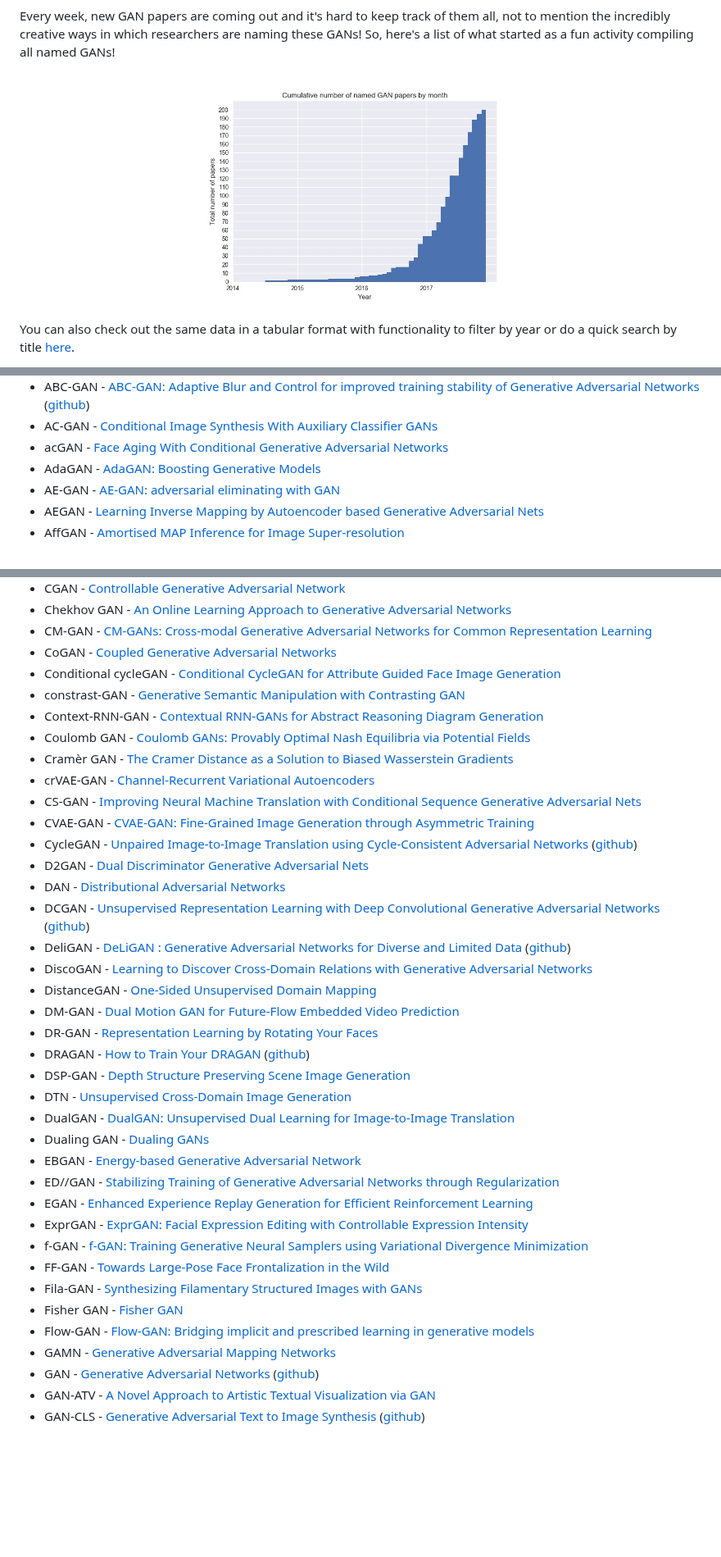
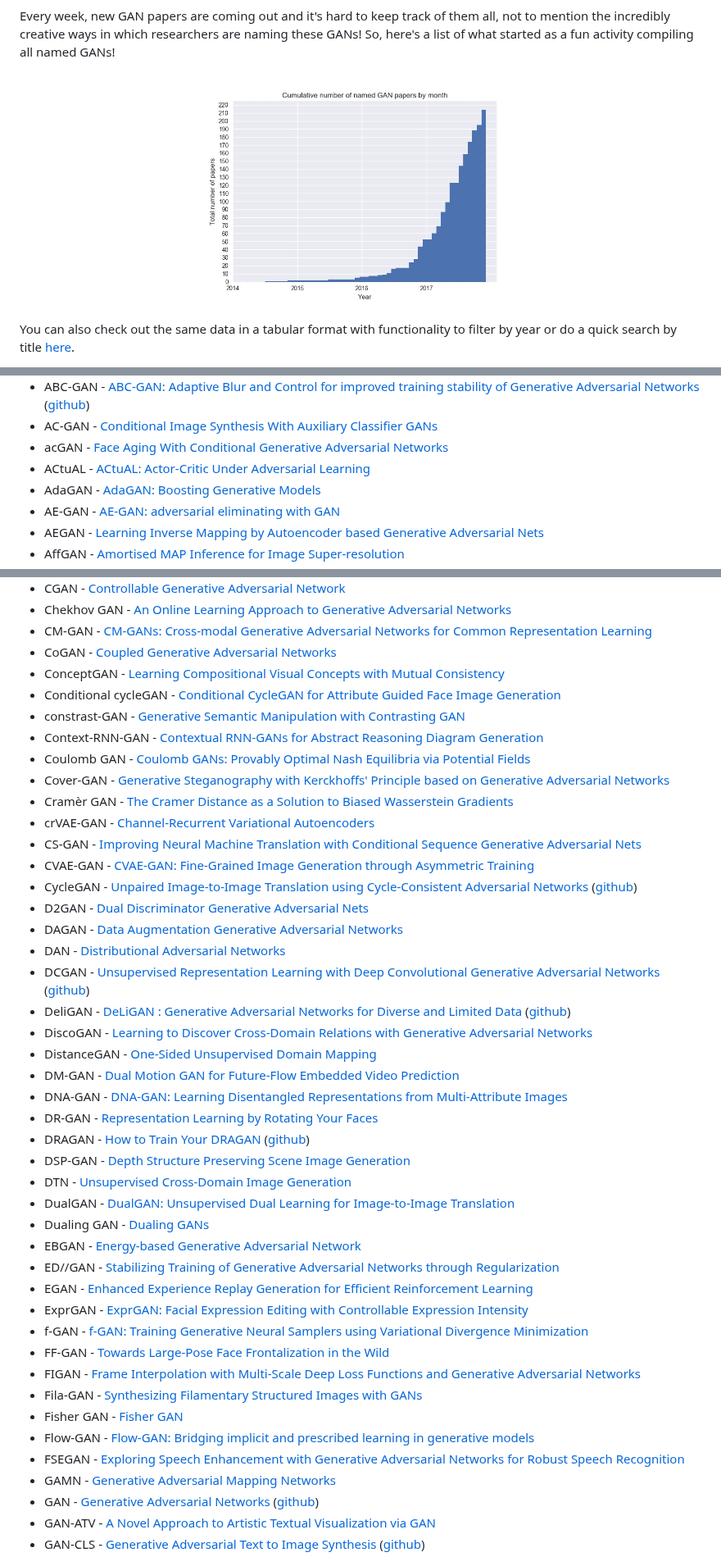
Before and after one commit to hindupuravinash/the-gan-zoo, a Markdown page: README.md, 3 parts joined by grey strips. Shown at 82% size. GitHub-like rendering; pictures changed too: cumulative_gans.jpg; blank space fills up the shorter version.

```diff
--- a/README.md
+++ b/README.md
@@ -18,6 +18,7 @@ Check out [Deep Hunt](https://deephunt.in) - my weekly AI newsletter for this re
 * ABC-GAN - [ABC-GAN: Adaptive Blur and Control for improved training stability of Generative Adversarial Networks](https://drive.google.com/file/d/0B3wEP_lEl0laVTdGcHE2VnRiMlE/view) ([github](https://github.com/IgorSusmelj/ABC-GAN))
 * AC-GAN - [Conditional Image Synthesis With Auxiliary Classifier GANs](https://arxiv.org/abs/1610.09585)
 * acGAN - [Face Aging With Conditional Generative Adversarial Networks](https://arxiv.org/abs/1702.01983)
+* ACtuAL - [ACtuAL: Actor-Critic Under Adversarial Learning](https://arxiv.org/abs/1711.04755)
 * AdaGAN - [AdaGAN: Boosting Generative Models](https://arxiv.org/abs/1701.02386v1)
 * AE-GAN - [AE-GAN: adversarial eliminating with GAN](https://arxiv.org/abs/1707.05474)
 * AEGAN - [Learning Inverse Mapping by Autoencoder based Generative Adversarial Nets](https://arxiv.org/abs/1703.10094)
@@ -51,22 +52,26 @@ Check out [Deep Hunt](https://deephunt.in) - my weekly AI newsletter for this re
 * Chekhov GAN - [An Online Learning Approach to Generative Adversarial Networks](https://arxiv.org/abs/1706.03269)
 * CM-GAN - [CM-GANs: Cross-modal Generative Adversarial Networks for Common Representation Learning](https://arxiv.org/abs/1710.05106)
 * CoGAN - [Coupled Generative Adversarial Networks](https://arxiv.org/abs/1606.07536v2)
+* ConceptGAN - [Learning Compositional Visual Concepts with Mutual Consistency](https://arxiv.org/abs/1711.06148)
 * Conditional cycleGAN - [Conditional CycleGAN for Attribute Guided Face Image Generation](https://arxiv.org/abs/1705.09966)
 * constrast-GAN - [Generative Semantic Manipulation with Contrasting GAN](https://arxiv.org/abs/1708.00315)
 * Context-RNN-GAN - [Contextual RNN-GANs for Abstract Reasoning Diagram Generation](https://arxiv.org/abs/1609.09444)
 * Coulomb GAN - [Coulomb GANs: Provably Optimal Nash Equilibria via Potential Fields](https://arxiv.org/abs/1708.08819)
+* Cover-GAN - [Generative Steganography with Kerckhoffs' Principle based on Generative Adversarial Networks](https://arxiv.org/abs/1711.04916)
 * Cramèr GAN  - [The Cramer Distance as a Solution to Biased Wasserstein Gradients](https://arxiv.org/abs/1705.10743)
 * crVAE-GAN - [Channel-Recurrent Variational Autoencoders](https://arxiv.org/abs/1706.03729)
 * CS-GAN - [Improving Neural Machine Translation with Conditional Sequence Generative Adversarial Nets](https://arxiv.org/abs/1703.04887)
 * CVAE-GAN - [CVAE-GAN: Fine-Grained Image Generation through Asymmetric Training](https://arxiv.org/abs/1703.10155)
 * CycleGAN - [Unpaired Image-to-Image Translation using Cycle-Consistent Adversarial Networks](https://arxiv.org/abs/1703.10593) ([github](https://github.com/junyanz/CycleGAN))
 * D2GAN - [Dual Discriminator Generative Adversarial Nets](http://arxiv.org/abs/1709.03831)
+* DAGAN - [Data Augmentation Generative Adversarial Networks](https://arxiv.org/abs/1711.04340)
 * DAN - [Distributional Adversarial Networks](https://arxiv.org/abs/1706.09549)
 * DCGAN - [Unsupervised Representation Learning with Deep Convolutional Generative Adversarial Networks](https://arxiv.org/abs/1511.06434) ([github](https://github.com/Newmu/dcgan_code))
 * DeliGAN - [DeLiGAN : Generative Adversarial Networks for Diverse and Limited Data](https://arxiv.org/abs/1706.02071) ([github](https://github.com/val-iisc/deligan))
 * DiscoGAN - [Learning to Discover Cross-Domain Relations with Generative Adversarial Networks](https://arxiv.org/abs/1703.05192v1)
 * DistanceGAN - [One-Sided Unsupervised Domain Mapping](https://arxiv.org/abs/1706.00826)
 * DM-GAN - [Dual Motion GAN for Future-Flow Embedded Video Prediction](https://arxiv.org/abs/1708.00284)
+* DNA-GAN - [DNA-GAN: Learning Disentangled Representations from Multi-Attribute Images](https://arxiv.org/abs/1711.05415)
 * DR-GAN - [Representation Learning by Rotating Your Faces](https://arxiv.org/abs/1705.11136)
 * DRAGAN - [How to Train Your DRAGAN](https://arxiv.org/abs/1705.07215) ([github](https://github.com/kodalinaveen3/DRAGAN))
 * DSP-GAN - [Depth Structure Preserving Scene Image Generation](https://arxiv.org/abs/1706.00212)
@@ -79,9 +84,11 @@ Check out [Deep Hunt](https://deephunt.in) - my weekly AI newsletter for this re
 * ExprGAN - [ExprGAN: Facial Expression Editing with Controllable Expression Intensity](https://arxiv.org/abs/1709.03842)
 * f-GAN - [f-GAN: Training Generative Neural Samplers using Variational Divergence Minimization](https://arxiv.org/abs/1606.00709)
 * FF-GAN - [Towards Large-Pose Face Frontalization in the Wild](https://arxiv.org/abs/1704.06244)
+* FIGAN - [Frame Interpolation with Multi-Scale Deep Loss Functions and Generative Adversarial Networks](https://arxiv.org/abs/1711.06045)
 * Fila-GAN - [Synthesizing Filamentary Structured Images with GANs](https://arxiv.org/abs/1706.02185)
 * Fisher GAN - [Fisher GAN](https://arxiv.org/abs/1705.09675)
 * Flow-GAN - [Flow-GAN: Bridging implicit and prescribed learning in generative models](https://arxiv.org/abs/1705.08868)
+* FSEGAN - [Exploring Speech Enhancement with Generative Adversarial Networks for Robust Speech Recognition](https://arxiv.org/abs/1711.05747)
 * GAMN - [Generative Adversarial Mapping Networks](https://arxiv.org/abs/1709.09820)
 * GAN - [Generative Adversarial Networks](https://arxiv.org/abs/1406.2661) ([github](https://github.com/goodfeli/adversarial))
 * GAN-ATV - [A Novel Approach to Artistic Textual Visualization via GAN](https://arxiv.org/abs/1710.10553)
```
Also changed, not shown: other parts of README.md (+8 -1 lines), 1 other file.
